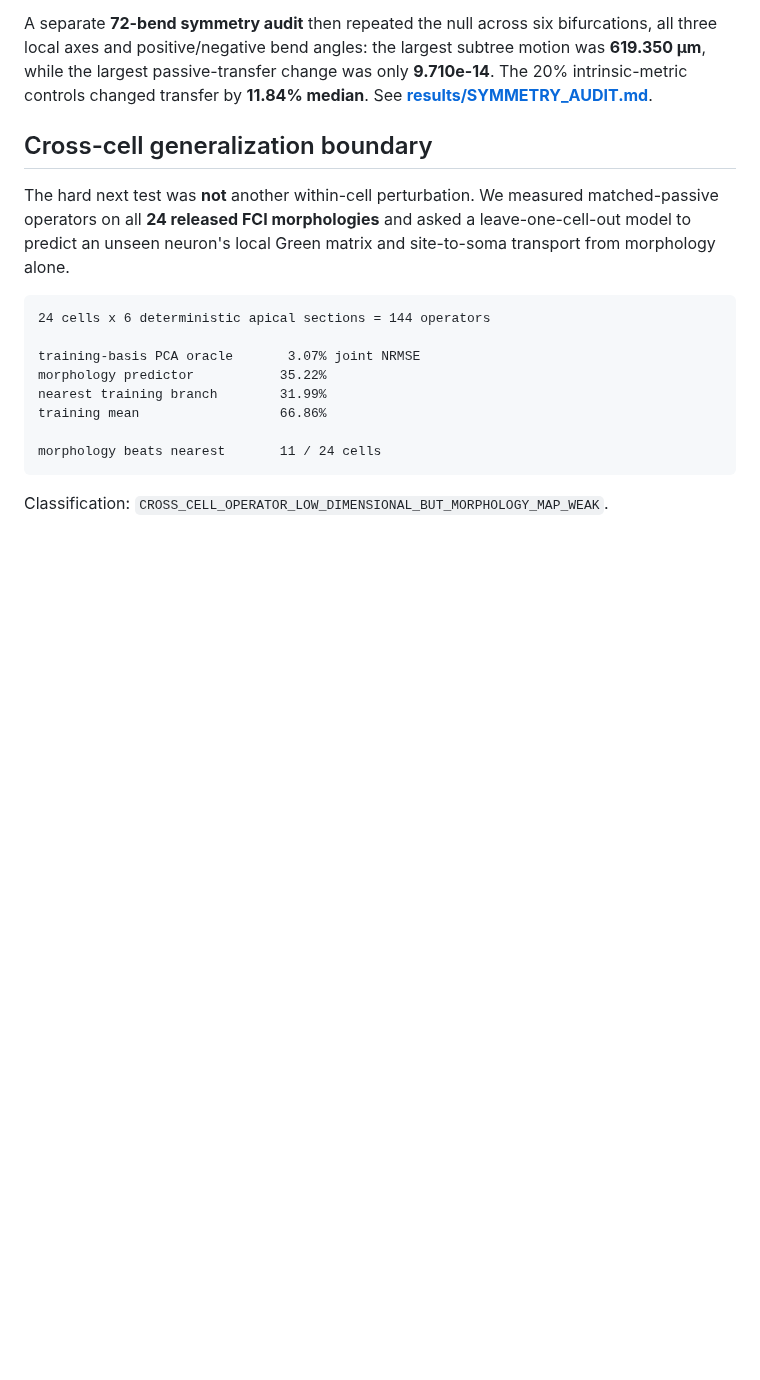
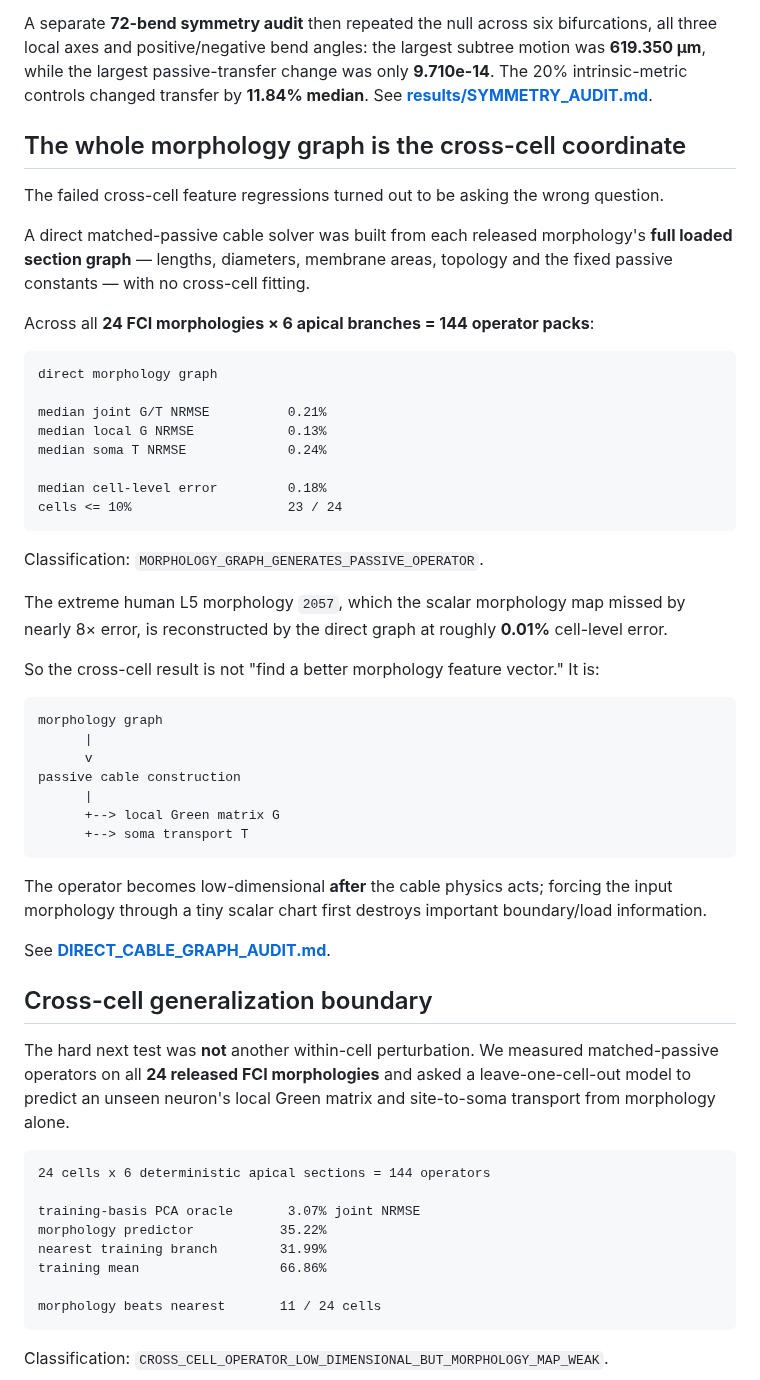
Before and after one commit to anttiluode/Operaattori, a Markdown page: README.md, the part around the change. Rendered like a GitHub page; blank space fills up the shorter version.

Commit message:
Put direct cross-cell cable graph on front page [skip ci]

```diff
--- a/README.md
+++ b/README.md
@@ -21,6 +21,54 @@ largest subtree motion was **619.350 µm**, while the largest passive-transfer
 change was only **9.710e-14**. The 20% intrinsic-metric controls changed
 transfer by **11.84% median**. See
 **[results/SYMMETRY_AUDIT.md](results/SYMMETRY_AUDIT.md)**.
+
+## The whole morphology graph is the cross-cell coordinate
+
+The failed cross-cell feature regressions turned out to be asking the wrong
+question.
+
+A direct matched-passive cable solver was built from each released morphology's
+**full loaded section graph** — lengths, diameters, membrane areas, topology and
+the fixed passive constants — with no cross-cell fitting.
+
+Across all **24 FCI morphologies × 6 apical branches = 144 operator packs**:
+
+~~~text
+direct morphology graph
+
+median joint G/T NRMSE          0.21%
+median local G NRMSE            0.13%
+median soma T NRMSE             0.24%
+
+median cell-level error         0.18%
+cells <= 10%                    23 / 24
+~~~
+
+Classification:
+`MORPHOLOGY_GRAPH_GENERATES_PASSIVE_OPERATOR`.
+
+The extreme human L5 morphology `2057`, which the scalar morphology map missed
+by nearly 8× error, is reconstructed by the direct graph at roughly **0.01%**
+cell-level error.
+
+So the cross-cell result is not "find a better morphology feature vector." It is:
+
+~~~text
+morphology graph
+      |
+      v
+passive cable construction
+      |
+      +--> local Green matrix G
+      +--> soma transport T
+~~~
+
+The operator becomes low-dimensional **after** the cable physics acts; forcing
+the input morphology through a tiny scalar chart first destroys important
+boundary/load information.
+
+See
+**[DIRECT_CABLE_GRAPH_AUDIT.md](results/DIRECT_CABLE_GRAPH_AUDIT.md)**.
 
 ## Cross-cell generalization boundary
 
```
